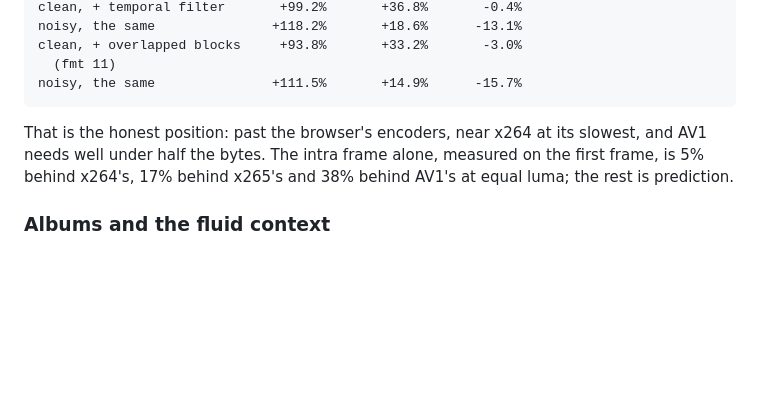
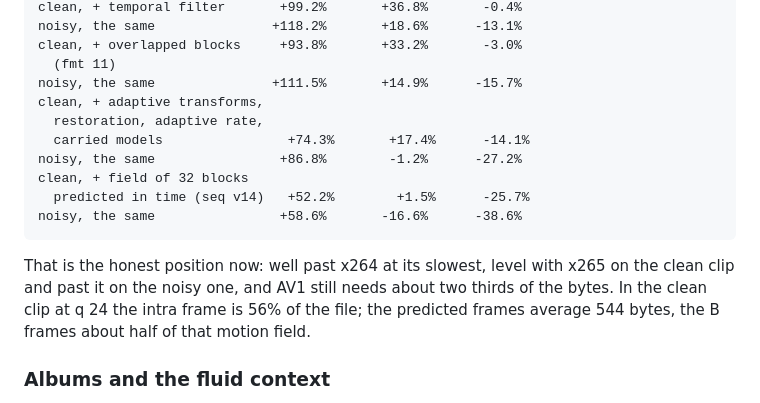
Before and after one commit to Supremeduck3/NVDR, a Markdown page: README.md, the part around the change. Drawn GitHub-style; blank space fills up the shorter version.

Commit message:
README: offline numbers after the merges and the field work
Co-Authored-By: Claude Opus 5.5 <noreply@anthropic.com>
Claude-Session: https://claude.ai/code/session_01GDtMdmJVrTL2NPR59nauNv

```diff
--- a/README.md
+++ b/README.md
@@ -917,11 +917,19 @@ that much more:
     clean, + overlapped blocks     +93.8%       +33.2%       -3.0%
       (fmt 11)
     noisy, the same               +111.5%       +14.9%      -15.7%
-
-That is the honest position: past the browser's encoders, near x264 at
-its slowest, and AV1 needs well under half the bytes. The intra frame
-alone, measured on the first frame, is 5% behind x264's, 17% behind
-x265's and 38% behind AV1's at equal luma; the rest is prediction.
+    clean, + adaptive transforms,
+      restoration, adaptive rate,
+      carried models                +74.3%       +17.4%      -14.1%
+    noisy, the same                +86.8%        -1.2%      -27.2%
+    clean, + field of 32 blocks
+      predicted in time (seq v14)   +52.2%        +1.5%      -25.7%
+    noisy, the same                +58.6%       -16.6%      -38.6%
+
+That is the honest position now: well past x264 at its slowest, level
+with x265 on the clean clip and past it on the noisy one, and AV1 still
+needs about two thirds of the bytes. In the clean clip at q 24 the intra
+frame is 56% of the file; the predicted frames average 544 bytes, the B
+frames about half of that motion field.
 
 ### Albums and the fluid context
 
```
